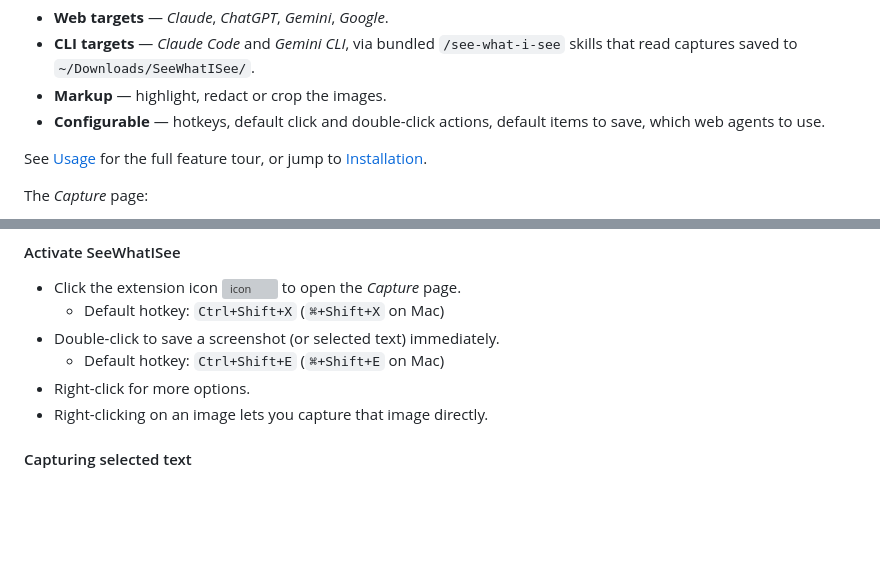
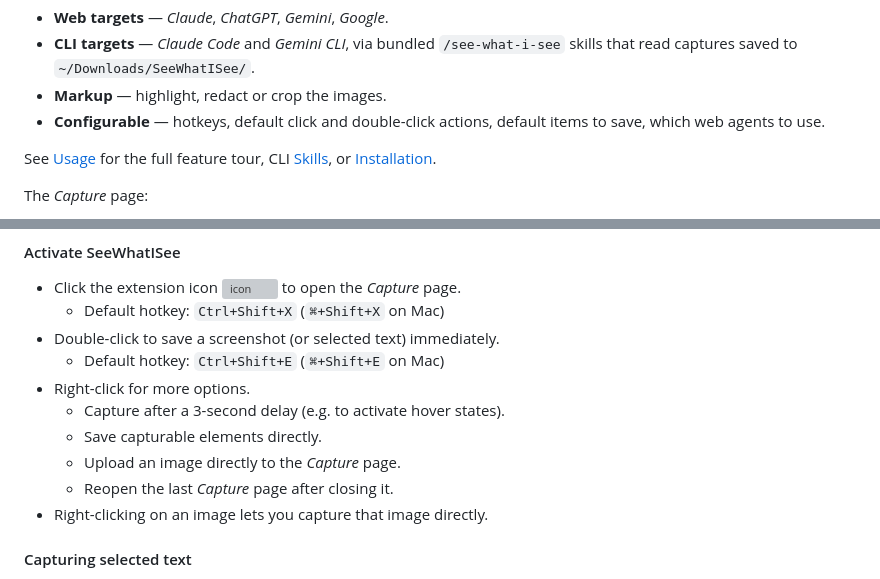
Before and after one commit to jshute96/SeeWhatISee, a Markdown page: README.md, 2 parts joined by grey strips. Rendered like a GitHub page; blank space fills up the shorter version; grey boxes are pictures that could not be loaded.

```diff
--- a/README.md
+++ b/README.md
@@ -14,7 +14,7 @@ or add a prompt, and ship it to a web chatbot or a CLI agent.
 - **Configurable** — hotkeys, default click and double-click actions,
   default items to save, which web agents to use.
 
-See [Usage](#usage) for the full feature tour, or jump to [Installation](#installation).
+See [Usage](#usage) for the full feature tour, CLI [Skills](#claude-code-skills), or [Installation](#installation).
 
 The *Capture* page:
 
@@ -31,6 +31,10 @@ The *Capture* page:
 - Double-click to save a screenshot (or selected text) immediately.
   - Default hotkey: `Ctrl+Shift+E` (`⌘+Shift+E` on Mac)
 - Right-click for more options.
+  - Capture after a 3-second delay (e.g. to activate hover states).
+  - Save capturable elements directly.
+  - Upload an image directly to the *Capture* page.
+  - Reopen the last *Capture* page after closing it.
 - Right-clicking on an image lets you capture that image directly.
 
 #### Capturing selected text
```
Also changed, not shown: other parts of README.md (+41 -2 lines), TODO.md (+13 -72 lines).
